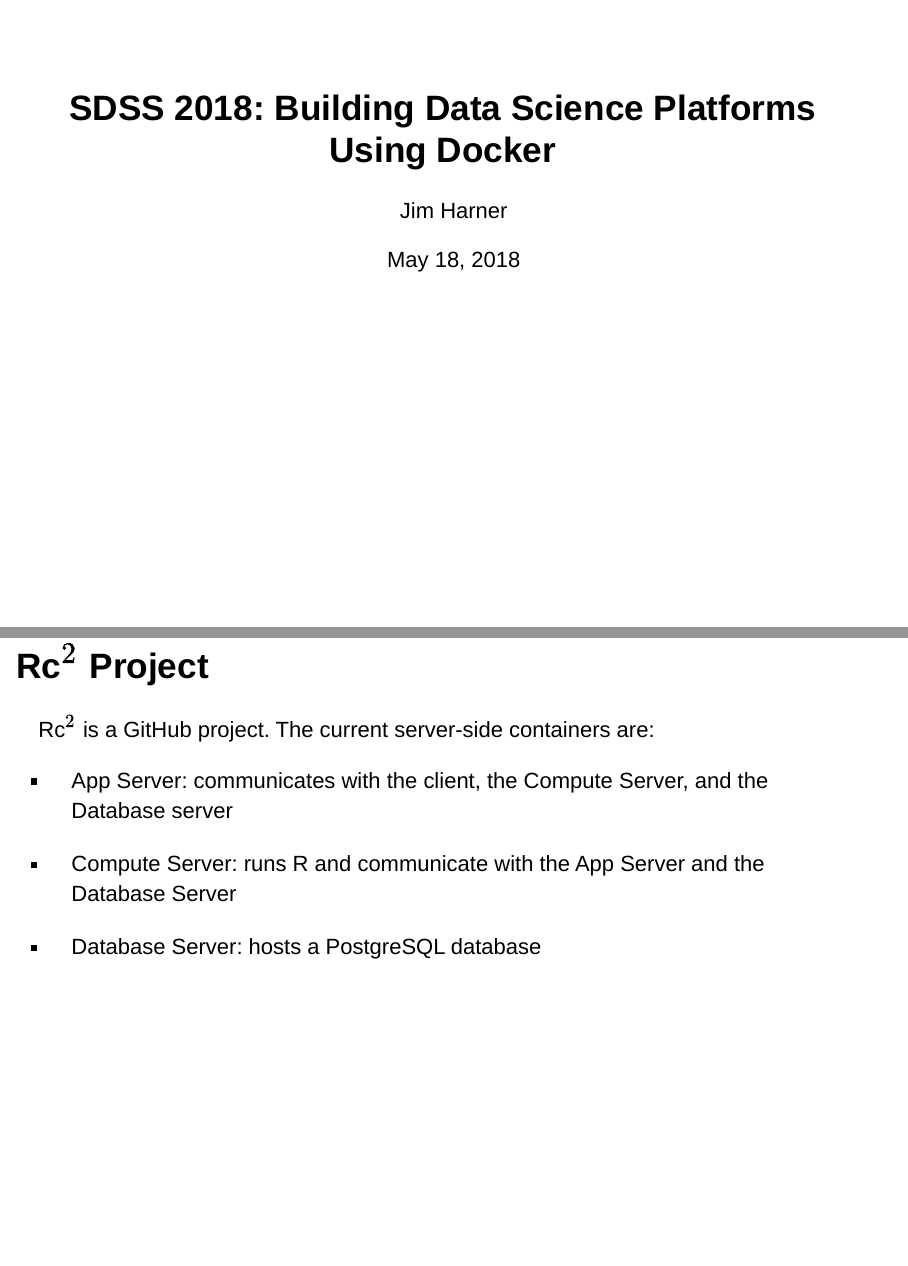
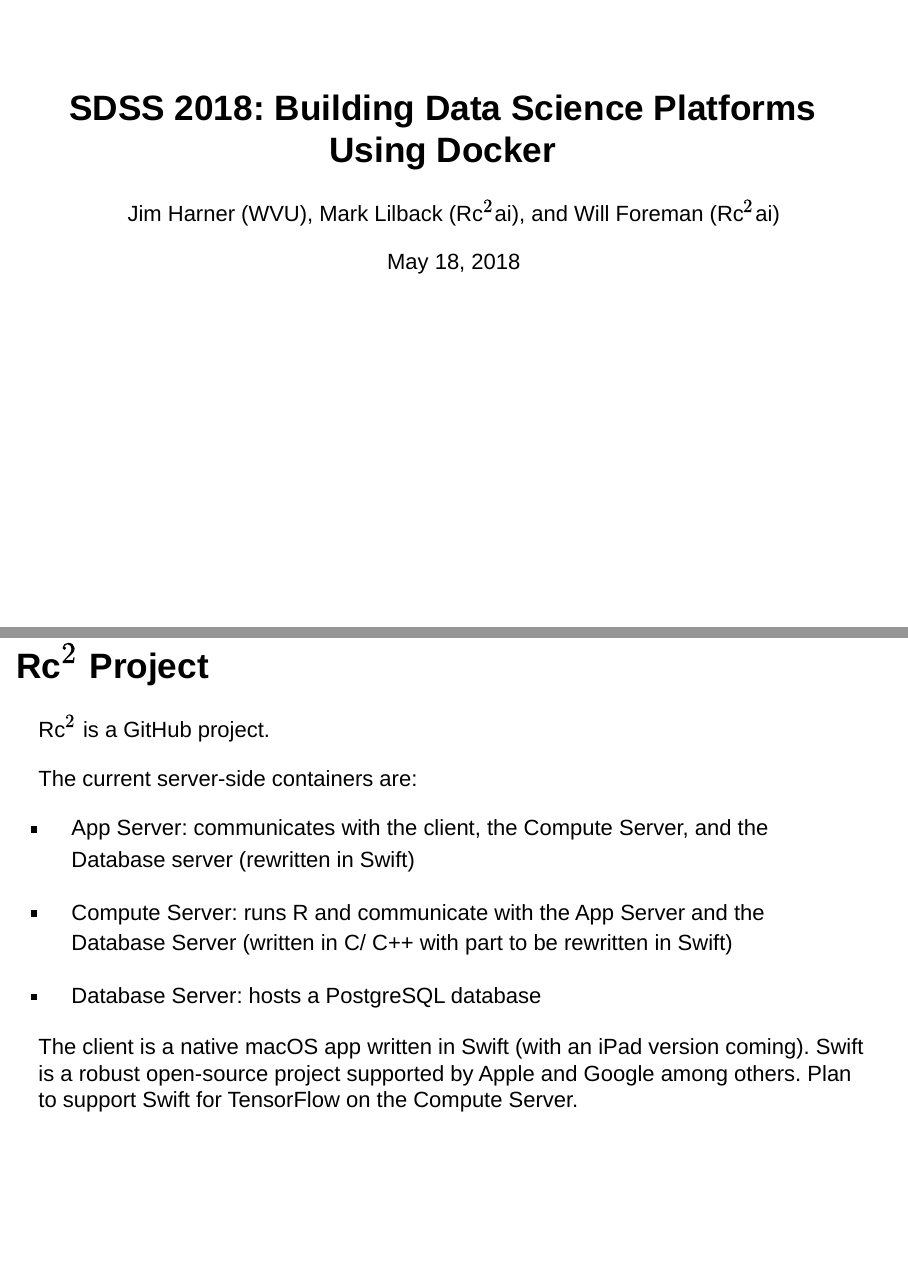
Before and after one commit to jharner/SDSS2018docker, an R Markdown document (docker.Rmd): pages 1 and 12 of 13, joined at a grey line. Rendered offline with R 4.5, knitr and Pandoc, with nearby package versions.

Commit message:
minor edits

```diff
--- a/docker.Rmd
+++ b/docker.Rmd
@@ -1,6 +1,6 @@
 ---
 title: "SDSS 2018: Building Data Science Platforms Using Docker"
-author: "Jim Harner"
+author: "Jim Harner (WVU), Mark Lilback (Rc$^2$ai), and Will Foreman (Rc$^2$ai)"
 date: "May 18, 2018"
 output: slidy_presentation
 ---
@@ -98,13 +98,17 @@
 
 ## Rc$^2$ Project
 
-Rc$^2$ is a GitHub project. The current server-side containers are:
+Rc$^2$ is a GitHub project.
 
-- App Server: communicates with the client, the Compute Server, and the Database server
+The current server-side containers are:
 
-- Compute Server: runs R and communicate with the App Server and the Database Server
+- App Server: communicates with the client, the Compute Server, and the Database server (rewritten in Swift)
+
+- Compute Server: runs R and communicate with the App Server and the Database Server (written in C/ C++ with part to be rewritten in Swift)
 
 - Database Server: hosts a PostgreSQL database
+
+The client is a native macOS app written in Swift (with an iPad version coming). Swift is a robust open-source project supported by Apple and Google among others. Plan to support Swift for TensorFlow on the Compute Server.
 
 ## Rc$^2$ Components
 
```
Also changed, not shown: docker.Rmd (4 more changed lines).
